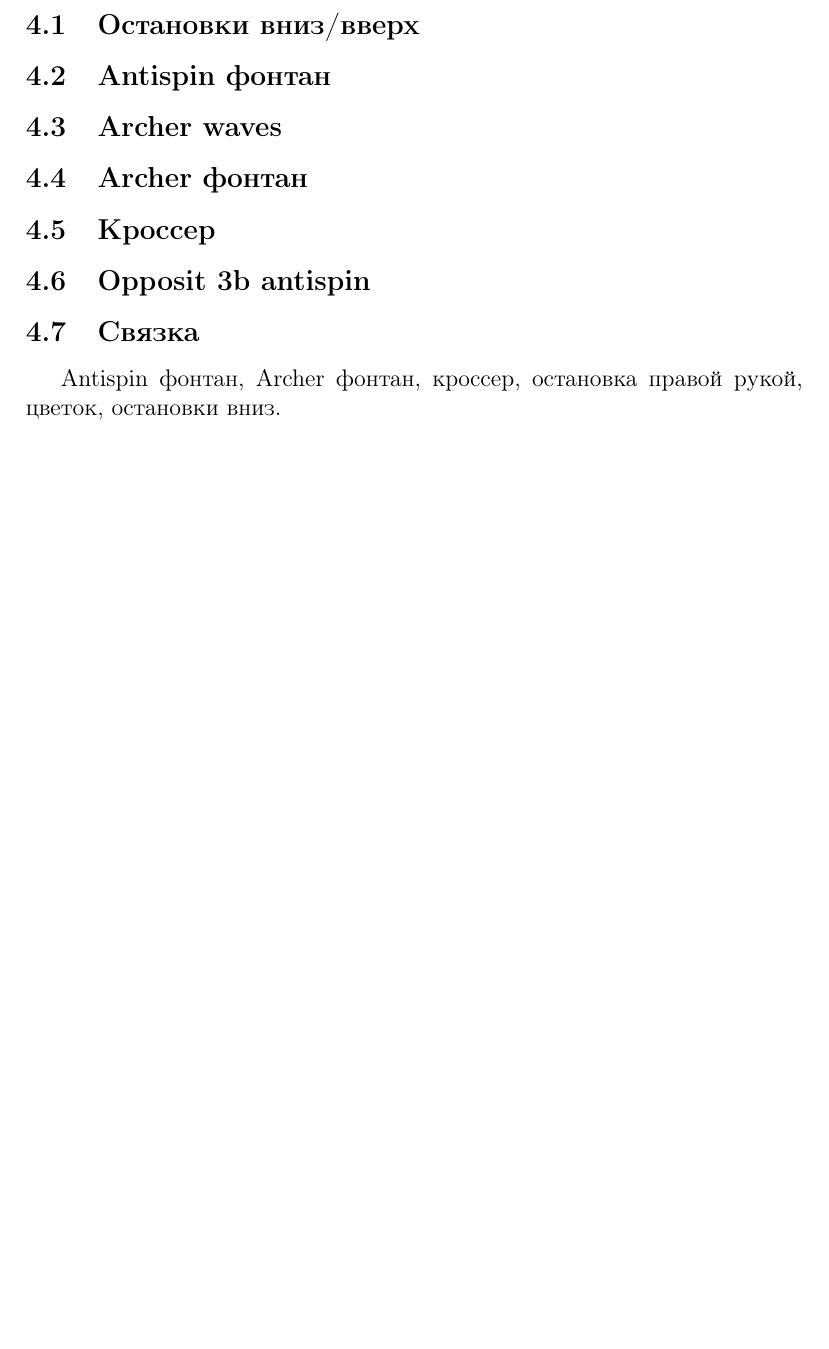
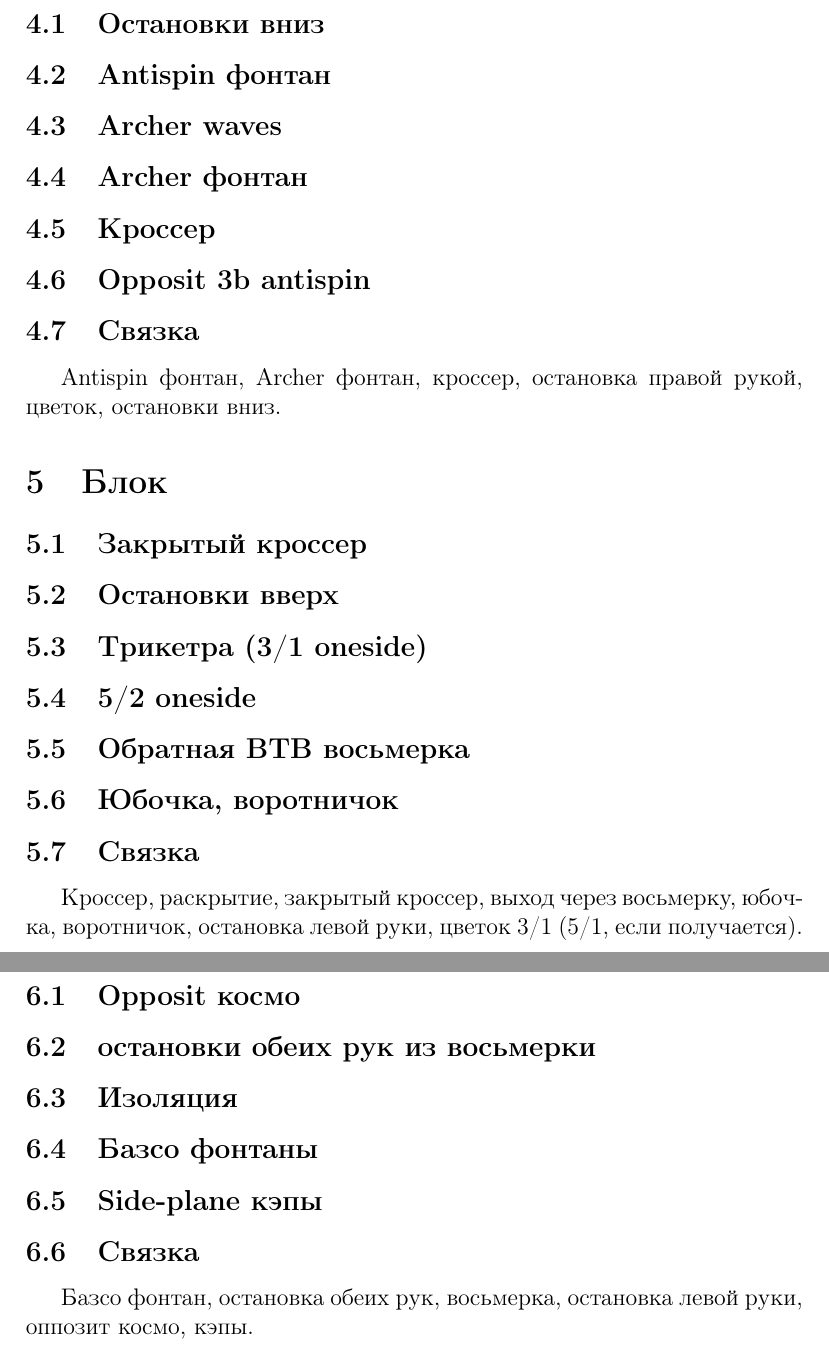
Before and after one commit to roman-lem/Flow-Art, a LaTeX document (Poi tutorial/list of moves.tex): part of page 3 of 3 before the commit and two parts of pages 3 and 4 of 4 after it, the two joined at a grey line, cut so that both start at the same text, the shorter picture padded with empty space. Compiled offline with pdfLaTeX.

Commit message:
added 5, 6 blocks

```diff
--- a/Poi tutorial/list of moves.tex
+++ b/Poi tutorial/list of moves.tex
@@ -54,7 +54,7 @@
 
 	\section{Блок}
 
-	\subsection{Остановки вниз/вверх}
+	\subsection{Остановки вниз}
 	\subsection{Antispin фонтан}
 	\subsection{Archer waves}
 	\subsection{Archer фонтан}
@@ -63,6 +63,28 @@
 	\subsection{Связка}
 	Antispin фонтан, Archer фонтан, кроссер, остановка правой рукой, цветок, остановки вниз.
 
+	\section{Блок}
+
+	\subsection{Закрытый кроссер}
+	\subsection{Остановки вверх}
+	\subsection{Трикетра (3/1 oneside)}
+	\subsection{5/2 oneside}
+	\subsection{Обратная BTB восьмерка}
+	\subsection{Юбочка, воротничок}
+	\subsection{Связка}
+	Кроссер, раскрытие, закрытый кроссер, выход через восьмерку, юбочка, воротничок, остановка левой руки, цветок 3/1 (5/1, если получается).
+
+	\section{Блок}
+
+	\subsection{Opposit космо}
+	\subsection{остановки обеих рук из восьмерки}
+	\subsection{Изоляция}
+	\subsection{Базсо фонтаны}
+	\subsection{Side-plane кэпы}
+	\subsection{Связка}
+	Базсо фонтан, остановка обеих рук, восьмерка, остановка левой руки, оппозит космо, кэпы.
+
+
 
 
 
```
Also changed, not shown: Poi tutorial/list of moves.pdf.
